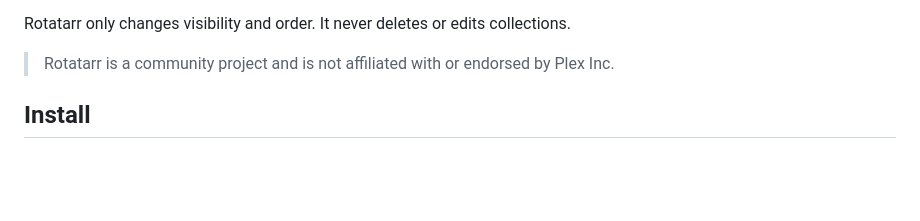
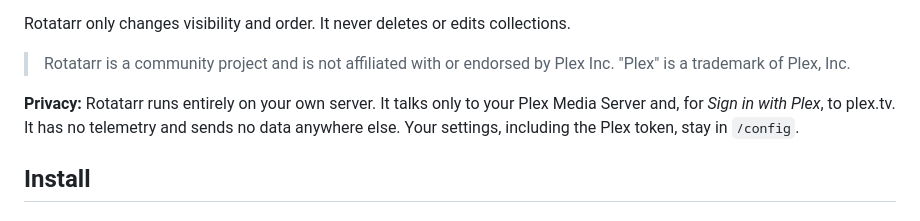
Before and after one commit to Ehnkode/rotatarr, a Markdown page: README.md, the part around the change. Rendered like a GitHub page; blank space fills up the shorter version.

Commit message:
Add trademark and privacy notes to the README

```diff
--- a/README.md
+++ b/README.md
@@ -15,7 +15,9 @@ Plex shows the same collection rows in the same order every day. Rotatarr turns
 
 Rotatarr only changes visibility and order. It never deletes or edits collections.
 
-> Rotatarr is a community project and is not affiliated with or endorsed by Plex Inc.
+> Rotatarr is a community project and is not affiliated with or endorsed by Plex Inc. "Plex" is a trademark of Plex, Inc.
+
+**Privacy:** Rotatarr runs entirely on your own server. It talks only to your Plex Media Server and, for *Sign in with Plex*, to plex.tv. It has no telemetry and sends no data anywhere else. Your settings, including the Plex token, stay in `/config`.
 
 ## Install
 
```
